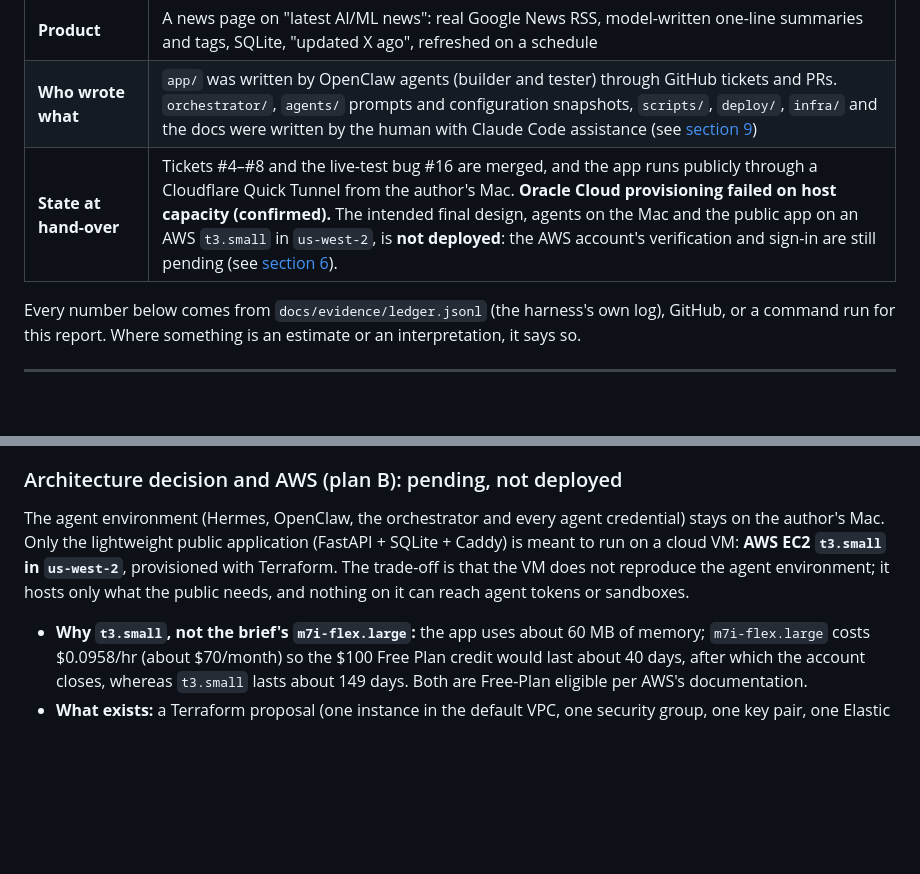
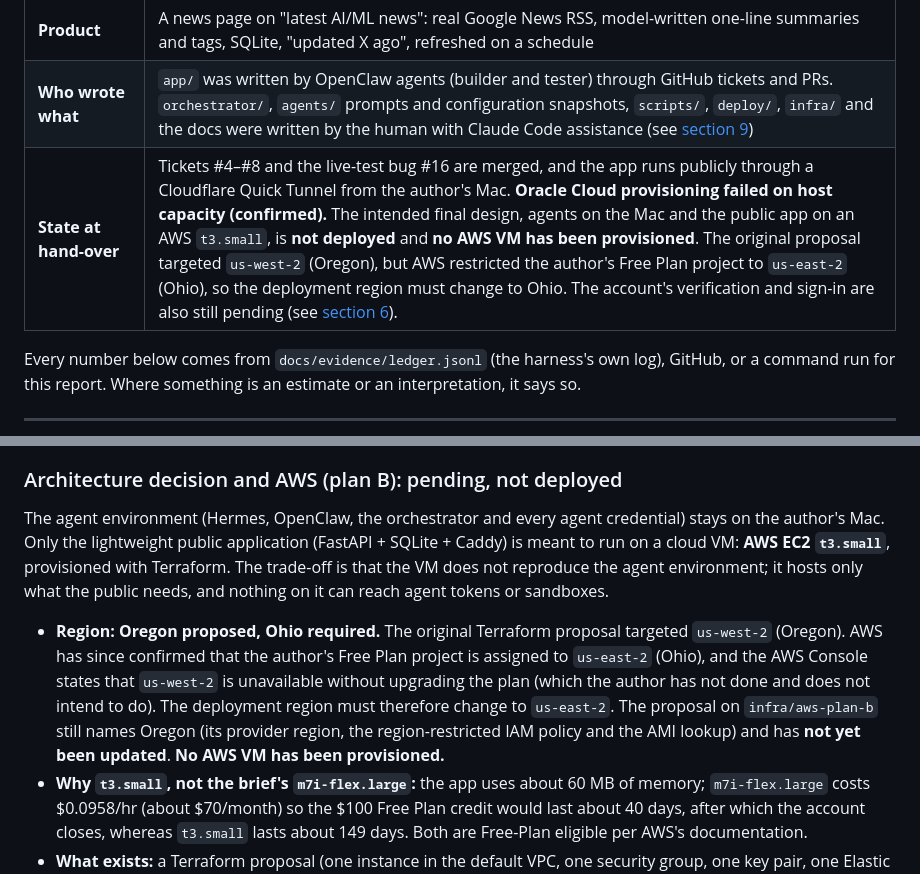
Before and after one commit to newsroom-ak/autonomous-newsroom, a Markdown page: DELIVERY.md, 2 parts joined by grey strips. GitHub-like rendering; blank space fills up the shorter version.

Commit message:
docs: AWS Free Plan project is restricted to us-east-2 (Ohio); Oregon proposal must change; no VM provisioned
Co-Authored-By: Claude Sonnet 5.5 <noreply@anthropic.com>

```diff
--- a/DELIVERY.md
+++ b/DELIVERY.md
@@ -6,7 +6,7 @@
 | **Repository** | https://github.com/newsroom-ak/autonomous-newsroom (public) |
 | **Product** | A news page on "latest AI/ML news": real Google News RSS, model-written one-line summaries and tags, SQLite, "updated X ago", refreshed on a schedule |
 | **Who wrote what** | `app/` was written by OpenClaw agents (builder and tester) through GitHub tickets and PRs. `orchestrator/`, `agents/` prompts and configuration snapshots, `scripts/`, `deploy/`, `infra/` and the docs were written by the human with Claude Code assistance (see [section 9](#9-human-involvement-and-disclosures)) |
-| **State at hand-over** | Tickets #4–#8 and the live-test bug #16 are merged, and the app runs publicly through a Cloudflare Quick Tunnel from the author's Mac. **Oracle Cloud provisioning failed on host capacity (confirmed).** The intended final design, agents on the Mac and the public app on an AWS `t3.small` in `us-west-2`, is **not deployed**: the AWS account's verification and sign-in are still pending (see [section 6](#6-infrastructure-and-hosting)). |
+| **State at hand-over** | Tickets #4–#8 and the live-test bug #16 are merged, and the app runs publicly through a Cloudflare Quick Tunnel from the author's Mac. **Oracle Cloud provisioning failed on host capacity (confirmed).** The intended final design, agents on the Mac and the public app on an AWS `t3.small`, is **not deployed** and **no AWS VM has been provisioned**. The original proposal targeted `us-west-2` (Oregon), but AWS restricted the author's Free Plan project to `us-east-2` (Ohio), so the deployment region must change to Ohio. The account's verification and sign-in are also still pending (see [section 6](#6-infrastructure-and-hosting)). |
 
 Every number below comes from `docs/evidence/ledger.jsonl` (the harness's own log), GitHub, or a command run
 for this report. Where something is an estimate or an interpretation, it says so.
@@ -265,10 +265,16 @@ re-runs; the reviewer is a weaker second gate (see improvements).
 
 The agent environment (Hermes, OpenClaw, the orchestrator and every agent credential) stays on the author's
 Mac. Only the lightweight public application (FastAPI + SQLite + Caddy) is meant to run on a cloud VM:
-**AWS EC2 `t3.small` in `us-west-2`**, provisioned with Terraform. The trade-off is that the VM does not
+**AWS EC2 `t3.small`**, provisioned with Terraform. The trade-off is that the VM does not
 reproduce the agent environment; it hosts only what the public needs, and nothing on it can reach agent tokens
 or sandboxes.
 
+- **Region: Oregon proposed, Ohio required.** The original Terraform proposal targeted `us-west-2` (Oregon). AWS
+  has since confirmed that the author's Free Plan project is assigned to `us-east-2` (Ohio), and the AWS Console
+  states that `us-west-2` is unavailable without upgrading the plan (which the author has not done and does
+  not intend to do). The deployment region must therefore change to `us-east-2`. The proposal on
+  `infra/aws-plan-b` still names Oregon (its provider region, the region-restricted IAM policy and the AMI
+  lookup) and has **not yet been updated**. **No AWS VM has been provisioned.**
 - **Why `t3.small`, not the brief's `m7i-flex.large`:** the app uses about 60 MB of memory; `m7i-flex.large`
   costs $0.0958/hr (about $70/month) so the $100 Free Plan credit would last about 40 days, after which the
   account closes, whereas `t3.small` lasts about 149 days. Both are Free-Plan eligible per AWS's documentation.
```
